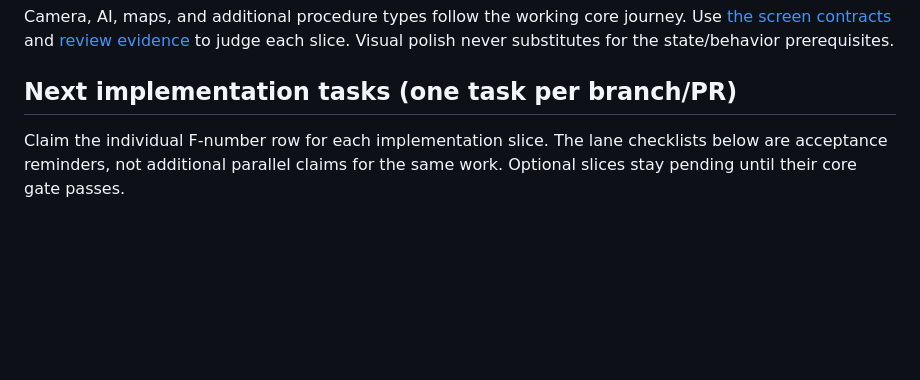
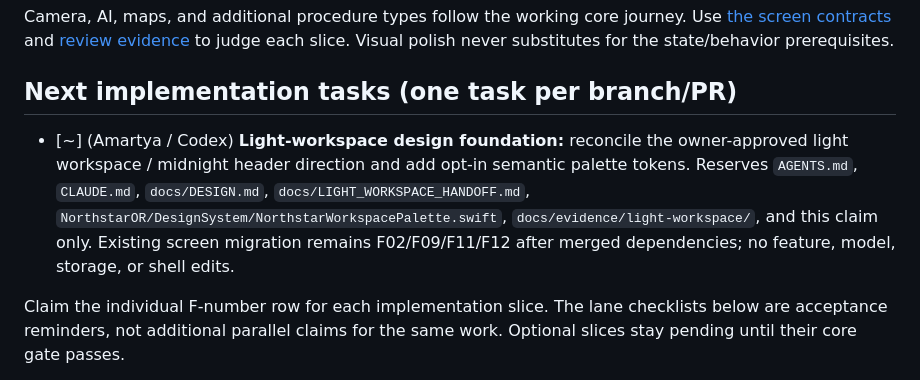
Before and after one commit to rsheth8/Northstar-OR, a Markdown page: docs/TASKS.md, the part around the change. GitHub-like rendering; blank space fills up the shorter version.

Commit message:
docs: claim light workspace foundation

```diff
--- a/docs/TASKS.md
+++ b/docs/TASKS.md
@@ -43,6 +43,8 @@ Start the fixture/contracts lane first. The visual foundation and viewport check
 Camera, AI, maps, and additional procedure types follow the working core journey. Use [the screen contracts](DESIGN.md#4-screen-contracts) and [review evidence](DESIGN.md#9-review-evidence-for-a-ui-pr) to judge each slice. Visual polish never substitutes for the state/behavior prerequisites.
 
 ## Next implementation tasks (one task per branch/PR)
+
+- [~] (Amartya / Codex) **Light-workspace design foundation:** reconcile the owner-approved light workspace / midnight header direction and add opt-in semantic palette tokens. Reserves `AGENTS.md`, `CLAUDE.md`, `docs/DESIGN.md`, `docs/LIGHT_WORKSPACE_HANDOFF.md`, `NorthstarOR/DesignSystem/NorthstarWorkspacePalette.swift`, `docs/evidence/light-workspace/`, and this claim only. Existing screen migration remains F02/F09/F11/F12 after merged dependencies; no feature, model, storage, or shell edits.
 
 Claim the individual F-number row for each implementation slice. The lane checklists below are acceptance reminders, not additional parallel claims for the same work. Optional slices stay pending until their core gate passes.
 
```
